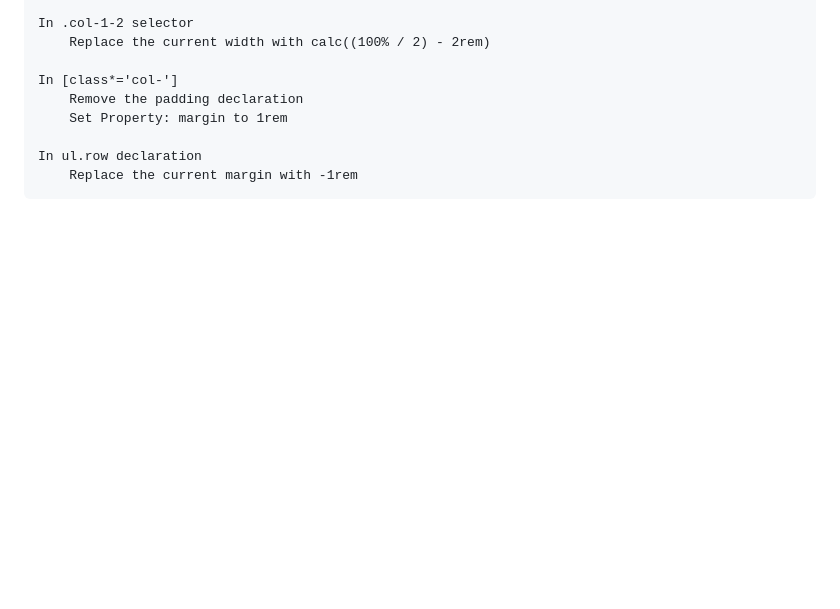
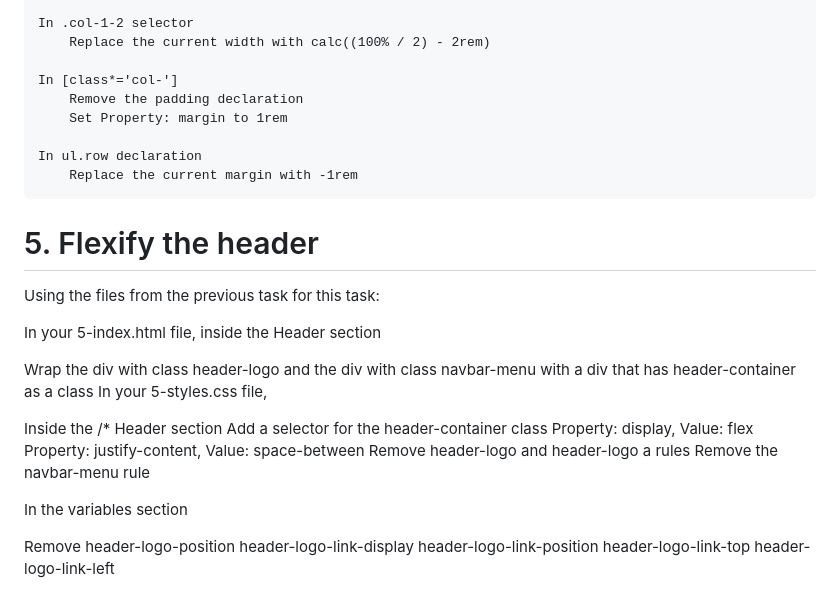
Before and after one commit to 0lufemi/alx_html_css, a Markdown page: flexbox/README.md, the part around the change. GitHub-like rendering; blank space fills up the shorter version.

```diff
--- a/flexbox/README.md
+++ b/flexbox/README.md
@@ -94,3 +94,27 @@ In 4-styles.css file, within the Grid section
 
     In ul.row declaration
         Replace the current margin with -1rem
+
+# 5. Flexify the header
+Using the files from the previous task for this task:
+
+In your 5-index.html file, inside the Header section
+
+Wrap the div with class header-logo and the div with class navbar-menu with a div that has header-container as a class
+In your 5-styles.css file,
+
+Inside the /* Header section
+Add a selector for the header-container class
+Property: display, Value: flex
+Property: justify-content, Value: space-between
+Remove header-logo and header-logo a rules
+Remove the navbar-menu rule
+
+In the variables section
+
+Remove
+header-logo-position
+header-logo-link-display
+header-logo-link-position
+header-logo-link-top
+header-logo-link-left
```
